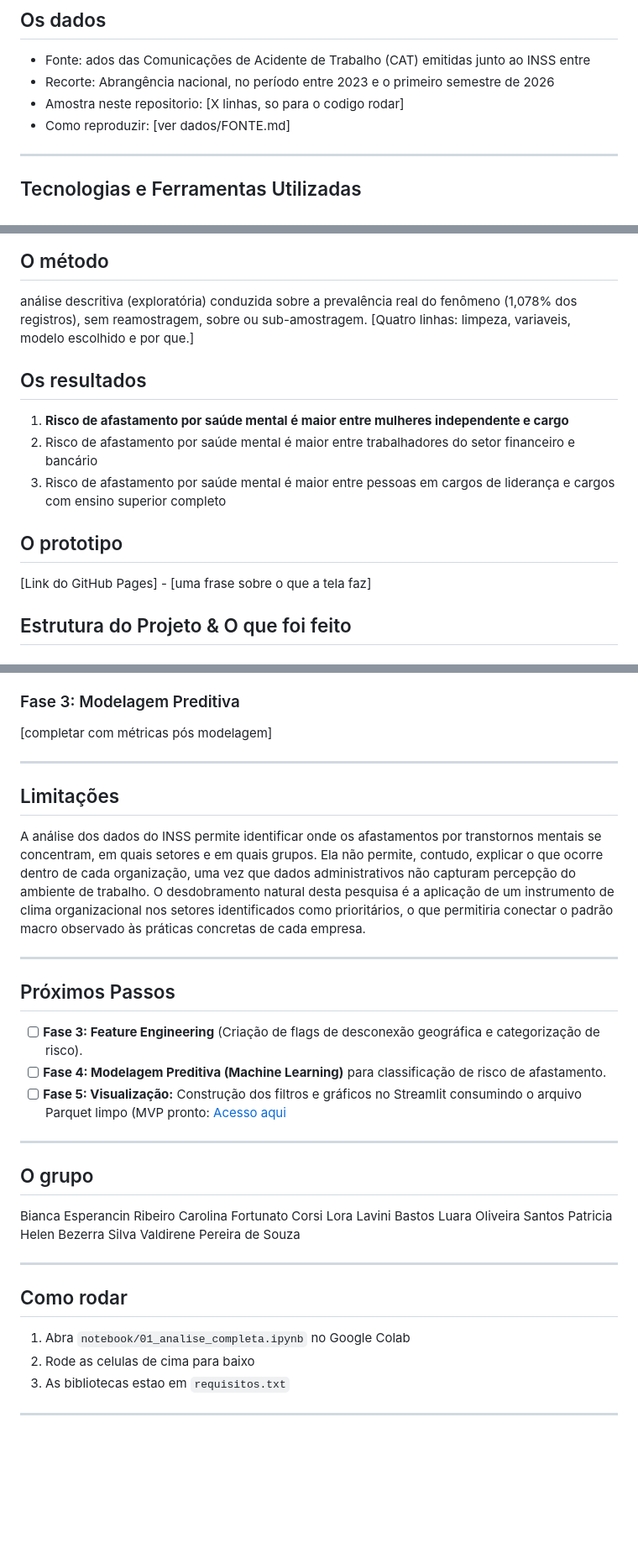
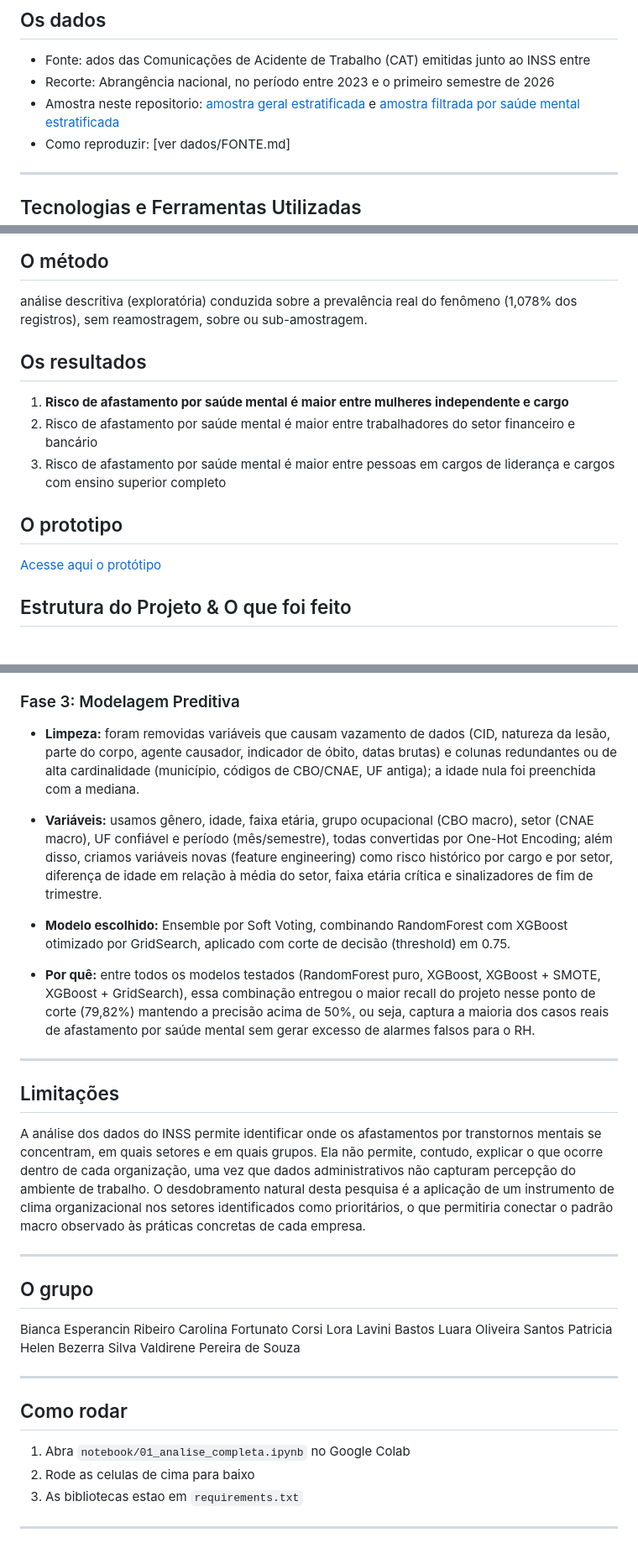
Before and after one commit to LaviniBastos/Burnout-system, a Markdown page: README.md, 3 parts joined by grey strips. Shown at 84% size. Rendered like a GitHub page; blank space fills up the shorter version.

Commit message:
atualiza readme

```diff
--- a/README.md
+++ b/README.md
@@ -16,7 +16,7 @@ O Estudo busca analisar e mapear os fatores de risco, padrões demográficos, di
 ## Os dados
 - Fonte: ados das Comunicações de Acidente de Trabalho (CAT) emitidas junto ao INSS entre
 - Recorte: Abrangência nacional, no período entre 2023 e o primeiro semestre de 2026
-- Amostra neste repositorio: [X linhas, so para o codigo rodar]
+- Amostra neste repositorio: [amostra geral estratificada](https://github.com/LaviniBastos/Burnout-system/blob/main/dados/amostra_geral_estratificada_1000.csv) e [amostra filtrada por saúde mental estratificada](https://github.com/LaviniBastos/Burnout-system/blob/main/dados/amostra_saude_mental__estratificada_1000.csv)
 - Como reproduzir: [ver dados/FONTE.md]
 
 ---
@@ -31,7 +31,6 @@ O Estudo busca analisar e mapear os fatores de risco, padrões demográficos, di
 
 ## O método
 análise descritiva (exploratória) conduzida sobre a prevalência real do fenômeno (1,078% dos registros), sem reamostragem, sobre ou sub-amostragem.
-[Quatro linhas: limpeza, variaveis, modelo escolhido e por que.]
 
 ## Os resultados
 1. **Risco de afastamento por saúde mental é maior entre mulheres independente e cargo**
@@ -39,8 +38,7 @@ análise descritiva (exploratória) conduzida sobre a prevalência real do fenô
 3. Risco de afastamento por saúde mental é maior entre pessoas em cargos de liderança e cargos com ensino superior completo
 
 ## O prototipo
-[Link do GitHub Pages] - [uma frase sobre o que a tela faz]
-
+[Acesse aqui o protótipo](https://lavinibastos.github.io/Burnout-system/)
 
 ##  Estrutura do Projeto & O que foi feito
 
@@ -90,19 +88,18 @@ O cruzamento mostra que a disparidade de risco entre gêneros não é uniforme a
 No setor financeiro, ambos os gêneros aparecem com risco extremamente elevado — mulheres 47,7x e homens 38,0x —, mas a disparidade relativa entre os gêneros ali é menor (1,3x) do que em setores como Correios/Logística, onde mulheres têm razão de risco de 2,76x contra 1,76x dos homens (disparidade de 1,6x)
 
 ###  Fase 3: Modelagem Preditiva
-[completar com métricas pós modelagem]
+- **Limpeza:** foram removidas variáveis que causam vazamento de dados (CID, natureza da lesão, parte do corpo, agente causador, indicador de óbito, datas brutas) e colunas redundantes ou de alta cardinalidade (município, códigos de CBO/CNAE, UF antiga); a idade nula foi preenchida com a mediana.
+
+- **Variáveis:** usamos gênero, idade, faixa etária, grupo ocupacional (CBO macro), setor (CNAE macro), UF confiável e período (mês/semestre), todas convertidas por One-Hot Encoding; além disso, criamos variáveis novas (feature engineering) como risco histórico por cargo e por setor, diferença de idade em relação à média do setor, faixa etária crítica e sinalizadores de fim de trimestre.
+
+- **Modelo escolhido:** Ensemble por Soft Voting, combinando RandomForest com XGBoost otimizado por GridSearch, aplicado com corte de decisão (threshold) em 0.75.
+
+- **Por quê:** entre todos os modelos testados (RandomForest puro, XGBoost, XGBoost + SMOTE, XGBoost + GridSearch), essa combinação entregou o maior recall do projeto nesse ponto de corte (79,82%) mantendo a precisão acima de 50%, ou seja, captura a maioria dos casos reais de afastamento por saúde mental sem gerar excesso de alarmes falsos para o RH.
 
 ---
 
 ## Limitações
 A análise dos dados do INSS permite identificar onde os afastamentos por transtornos mentais se concentram, em quais setores e em quais grupos. Ela não permite, contudo, explicar o que ocorre dentro de cada organização, uma vez que dados administrativos não capturam percepção do ambiente de trabalho. O desdobramento natural desta pesquisa é a aplicação de um instrumento de clima organizacional nos setores identificados como prioritários, o que permitiria conectar o padrão macro observado às práticas concretas de cada empresa.
-
----
-
-##  Próximos Passos
-* [ ] **Fase 3: Feature Engineering** (Criação de flags de desconexão geográfica e categorização de risco).
-* [ ] **Fase 4: Modelagem Preditiva (Machine Learning)** para classificação de risco de afastamento.
-* [ ] **Fase 5: Visualização:** Construção dos filtros e gráficos no Streamlit consumindo o arquivo Parquet limpo  (MVP pronto: [Acesso aqui](https://burnout-system-fly.streamlit.app/)
 
 ---
 
@@ -119,6 +116,6 @@ Valdirene Pereira de Souza
 ## Como rodar
 1. Abra `notebook/01_analise_completa.ipynb` no Google Colab
 2. Rode as celulas de cima para baixo
-3. As bibliotecas estao em `requisitos.txt`
+3. As bibliotecas estao em `requirements.txt`
 
 ---
```
